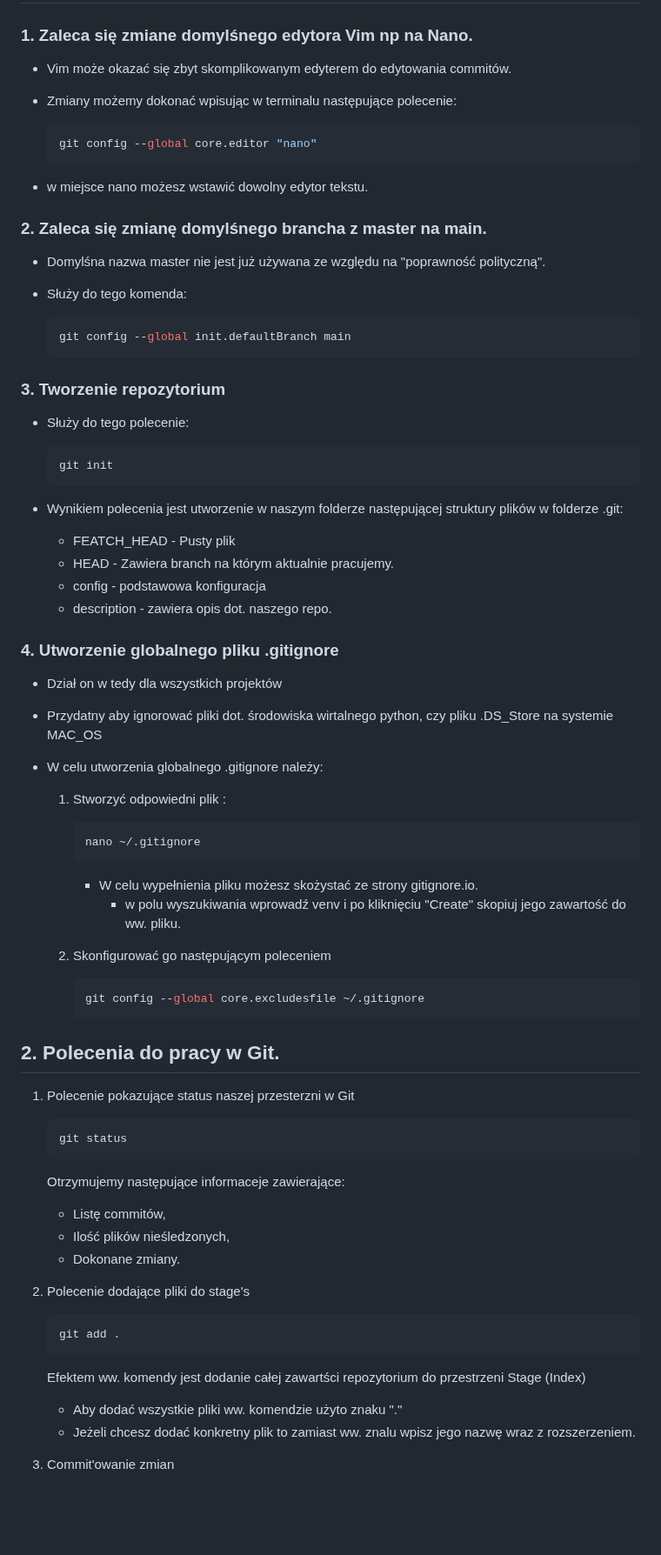
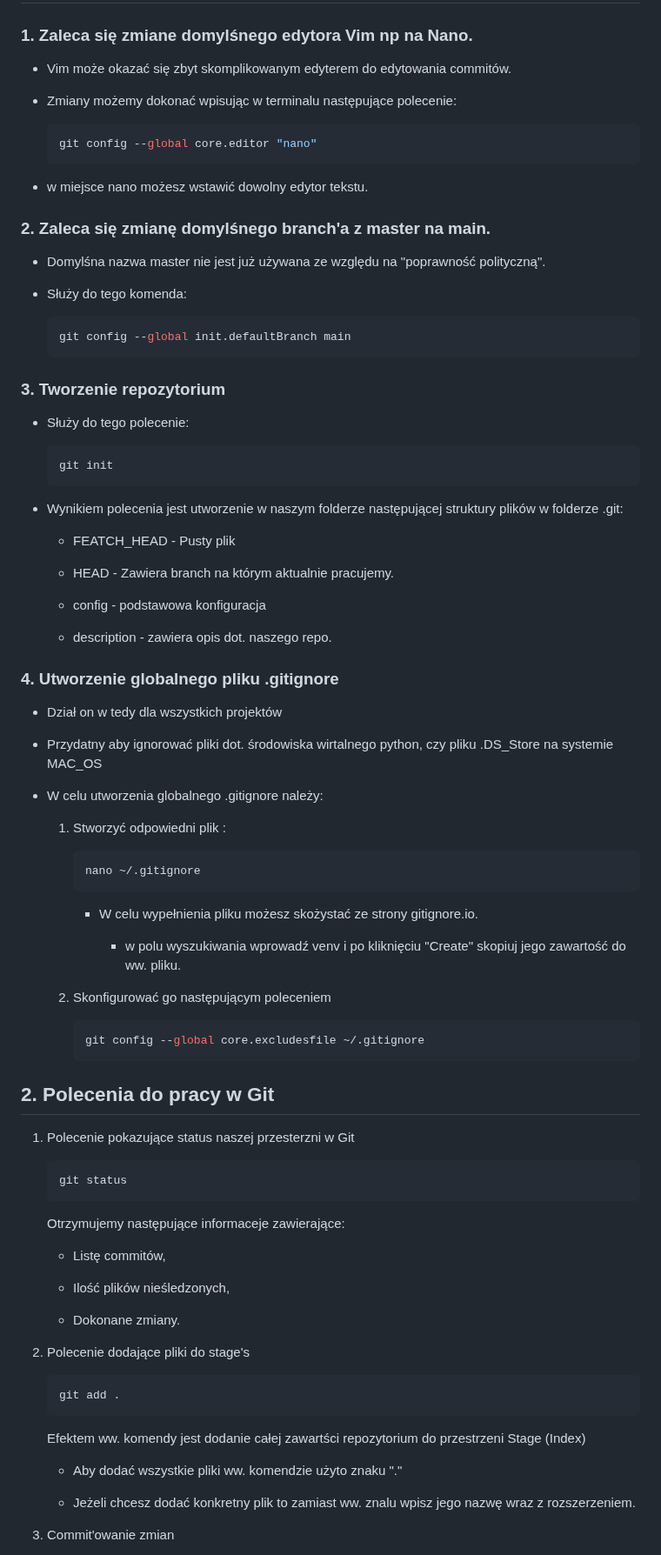
Before and after one commit to Stani1999/Student_Notes, a Markdown page: Git/Git.md, the part around one of its changes. Shown at 87% size. GitHub-like rendering; blank space fills up the shorter version.

````diff
--- a/Git/Git.md
+++ b/Git/Git.md
@@ -7,16 +7,19 @@
 ### 1. Zaleca się zmiane domylśnego edytora Vim np na Nano.
 
 - Vim może okazać się zbyt skomplikowanym edyterem do edytowania commitów.
+
 - Zmiany możemy dokonać wpisując w terminalu następujące polecenie:
 
     ```zsh
     git config --global core.editor "nano"
     ```
+
 - w miejsce nano możesz wstawić dowolny edytor tekstu.
 
-### 2. Zaleca się zmianę domylśnego brancha z master na main.
+### 2. Zaleca się zmianę domylśnego branch'a z master na main.
 
 - Domylśna nazwa master nie jest już używana ze względu na "poprawność polityczną".
+
 - Służy do tego komenda:
 
     ```zsh
@@ -30,19 +33,25 @@
     ```zsh
     git init
     ```
+
 - Wynikiem polecenia jest utworzenie w naszym folderze następującej struktury plików w folderze .git:
 
     - FEATCH_HEAD - Pusty plik
+
     - HEAD - Zawiera branch na którym aktualnie pracujemy.
+
     - config - podstawowa konfiguracja
+
     - description - zawiera opis dot. naszego repo.
 
 ### 4. Utworzenie globalnego pliku .gitignore
 
 - Dział on w tedy dla wszystkich projektów
+
 - Przydatny aby ignorować pliki dot. środowiska wirtalnego python, czy pliku .DS_Store na systemie MAC_OS
 
 - W celu utworzenia globalnego .gitignore należy:
+
     1. Stworzyć odpowiedni plik :
 
          ```zsh
@@ -50,14 +59,16 @@
         ```
 
         - W celu wypełnienia pliku możesz skożystać ze strony gitignore.io.
+
             - w polu wyszukiwania wprowadź venv i po kliknięciu "Create" skopiuj jego zawartość do ww. pliku.
 
     2. Skonfigurować go następującym poleceniem
+
         ```zsh
         git config --global core.excludesfile ~/.gitignore
         ```
 
- ## 2. Polecenia do pracy w Git.
+ ## 2. Polecenia do pracy w Git
 
  1. Polecenie pokazujące status naszej przesterzni w Git
 
@@ -67,7 +78,9 @@
 
     Otrzymujemy następujące informaceje zawierające:
     - Listę commitów,
+
     - Ilość plików nieśledzonych,
+
     - Dokonane zmiany.
 
 2. Polecenie dodające pliki do stage's
@@ -77,7 +90,9 @@
     ```
 
     Efektem ww. komendy jest dodanie całej zawartści repozytorium do przestrzeni Stage (Index)
+
     - Aby dodać wszystkie pliki ww. komendzie użyto znaku "."
+
     - Jeżeli chcesz dodać konkretny plik to zamiast ww. znalu wpisz jego nazwę wraz z rozszerzeniem.
 
 3. Commit'owanie zmian
````
Also changed, not shown: other parts of Git/Git.md (+64 -3 lines).
